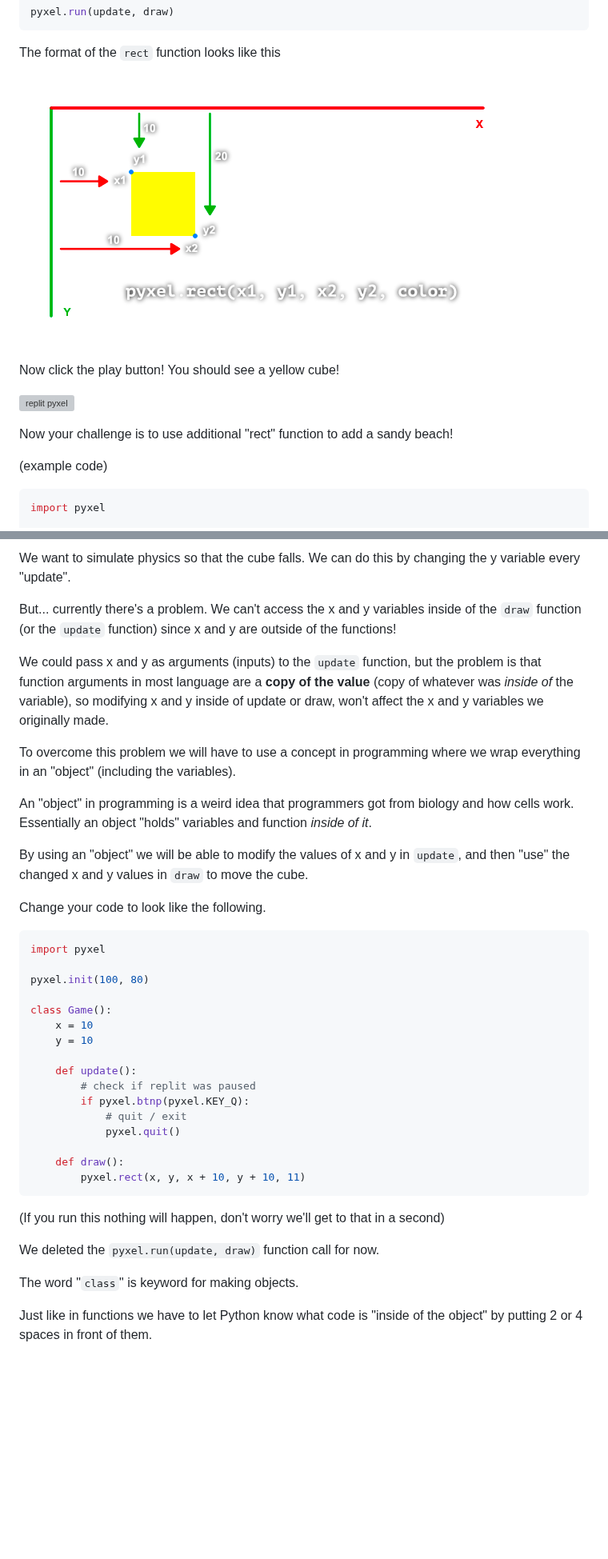
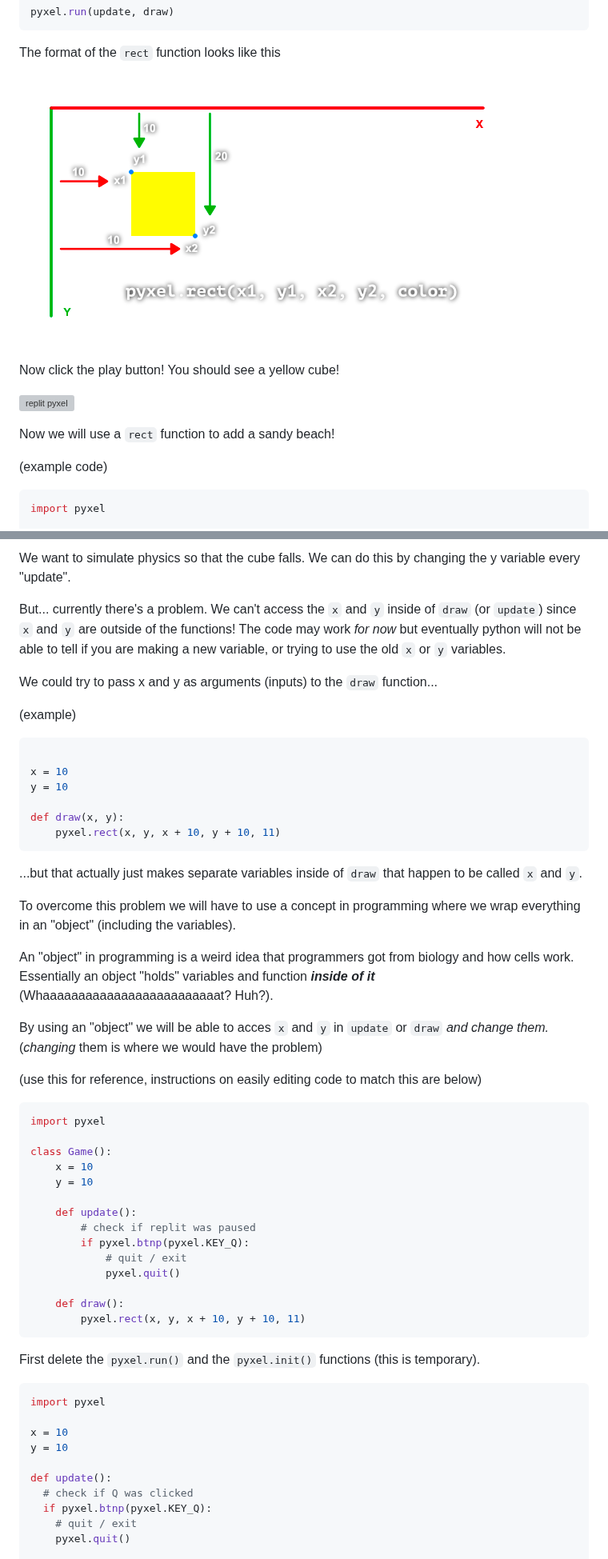
Before and after one commit to PaperPrototype/Intro-Coding-and-Computers, a Markdown page: 01 - Pyxel/Lecture/english.md, 2 parts joined by grey strips. Shown at 80% size. GitHub-like rendering; blank space fills up the shorter version; grey boxes are pictures that could not be loaded.

````diff
--- a/01 - Pyxel/Lecture/english.md
+++ b/01 - Pyxel/Lecture/english.md
@@ -115,13 +115,13 @@ pyxel.run(update, draw)
 
 The format of the `rect` function looks like this
 
-![pyxel rect](/Assets/pyxel_coordinates.png)
+![pyxel rect](/Assets/pyxel_rect.png)
 
 Now click the play button! You should see a yellow cube!
 
 ![replit pyxel](/Assets/replit_pyxel.png)
 
-Now your challenge is to use additional "rect" function to add a sandy beach!
+Now we will use a `rect` function to add a sandy beach!
 
 (example code)
 ```py
@@ -214,42 +219,57 @@ Here is a chart visualizing this.
 
 We want to simulate physics so that the cube falls. We can do this by changing the y variable every "update".
 
-But... currently there's a problem. We can't access the x and y variables inside of the `draw` function (or the `update` function) since x and y are outside of the functions!
+But... currently there's a problem. We can't access the `x` and `y` inside of `draw` (or `update`) since `x` and `y` are outside of the functions! The code may work *for now* but eventually python will not be able to tell if you are making a new variable, or trying to use the old `x` or `y` variables.
 
-We could pass x and y as arguments (inputs) to the `update` function, but the problem is that function arguments in most language are a **copy of the value** (copy of whatever was *inside of* the variable), so modifying x and y inside of update or draw, won't affect the x and y variables we originally made.
+We could try to pass x and y as arguments (inputs) to the `draw` function...
+
+(example)
+```py
+
+x = 10
+y = 10
+
+def draw(x, y):
+    pyxel.rect(x, y, x + 10, y + 10, 11)
+```
+
+...but that actually just makes separate variables inside of `draw` that happen to be called `x` and `y`.
 
 To overcome this problem we will have to use a concept in programming where we wrap everything in an "object" (including the variables).
 
-An "object" in programming is a weird idea that programmers got from biology and how cells work. Essentially an object "holds" variables and function *inside of it*.
+An "object" in programming is a weird idea that programmers got from biology and how cells work. Essentially an object "holds" variables and function ***inside of it*** (Whaaaaaaaaaaaaaaaaaaaaaaaaat? Huh?).
 
-By using an "object" we will be able to modify the values of x and y in `update`, and then "use" the changed x and y values in `draw` to move the cube.
+By using an "object" we will be able to acces `x` and `y` in `update` or `draw` *and change them.* (*changing* them is where we would have the problem)
 
-Change your code to look like the following.
-
+(use this for reference, instructions on easily editing code to match this are below)
 ```py
 import pyxel
-
-pyxel.init(100, 80)
 
 class Game():
     x = 10
     y = 10
 
-    def update():
-        # check if replit was paused
-        if pyxel.btnp(pyxel.KEY_Q):
-            # quit / exit
-            pyxel.quit()
+	def update():
+		# check if replit was paused
+		if pyxel.btnp(pyxel.KEY_Q):
+			# quit / exit
+			pyxel.quit()
 
     def draw():
         pyxel.rect(x, y, x + 10, y + 10, 11)
 ```
 
-(If you run this nothing will happen, don't worry we'll get to that in a second)
+First delete the `pyxel.run()` and the `pyxel.init()` functions (this is temporary).
 
-We deleted the `pyxel.run(update, draw)` function call for now.
+```py
+import pyxel
 
-The word "`class`" is keyword for making objects.
+x = 10
+y = 10
 
-Just like in functions we have to let Python know what code is "inside of the object" by putting 2 or 4 spaces in front of them.
+def update():
+  # check if Q was clicked
+  if pyxel.btnp(pyxel.KEY_Q):
+    # quit / exit
+    pyxel.quit()
 
````
Also changed, not shown: other parts of 01 - Pyxel/Lecture/english.md (+63 -18 lines), Assets/pyxel_ground.png (added), Assets/pyxel_rect.png (renamed from Assets/pyxel_coordinates.png), 1 other file.
